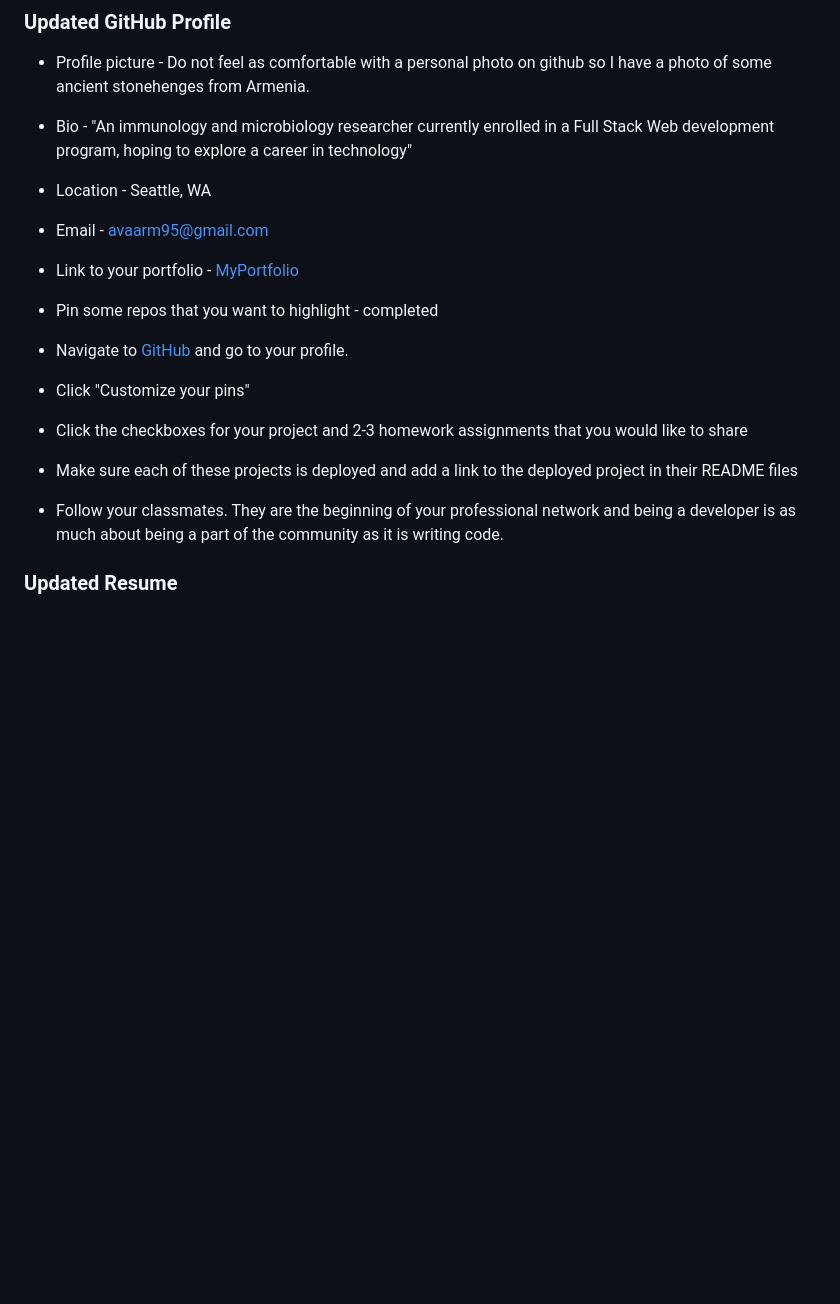
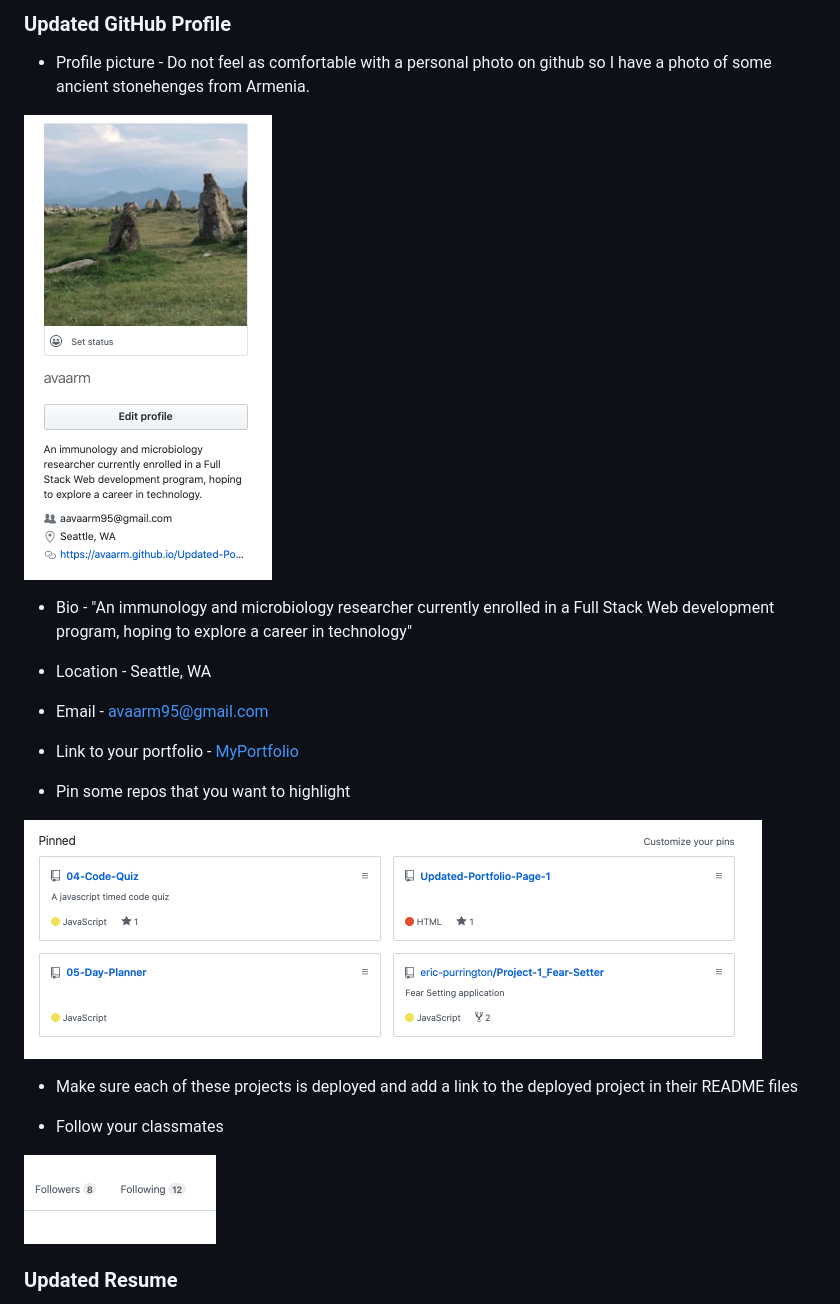
Before and after one commit to avaarm/portfolio-v2, a Markdown page: README.md, the part around the change printed below. Rendered like a GitHub page; pictures changed too: Assets/Images/follow.png (added), Assets/Images/pins.png (added), Assets/Images/profilegithub.png (added); blank space fills up the shorter version.

Commit message:
cleanup of design, easier to read README.MD

```diff
--- a/README.md
+++ b/README.md
@@ -57,6 +47,9 @@ the default bootstrap theme or an unstyled HTML site - I chose a transparent bac
 
  * Profile picture - Do not feel as comfortable with a personal photo on github so I have a photo of some ancient stonehenges from Armenia.
 
+ ![Profile](./Assets/Images/profilegithub.png)
+
+
  * Bio - "An immunology and microbiology researcher currently enrolled in a Full Stack Web development program, hoping to explore a career in technology"
 
  * Location - Seattle, WA
@@ -66,17 +59,18 @@ the default bootstrap theme or an unstyled HTML site - I chose a transparent bac
  * Link to your portfolio - [MyPortfolio](https://avaarm.github.io/Updated-Portfolio-Page-1/)
 
 
- * Pin some repos that you want to highlight - completed
+ * Pin some repos that you want to highlight
 
- * Navigate to [GitHub](https://github.com/) and go to your profile.
+ ![Pins](./Assets/Images/pins.png)
 
- * Click "Customize your pins"
-
- * Click the checkboxes for your project and 2-3 homework assignments that you would like to share
 
  * Make sure each of these projects is deployed and add a link to the deployed project in their README files
 
- * Follow your classmates. They are the beginning of your professional network and being a developer is as much about being a part of the community as it is writing code.
+ * Follow your classmates
+
+  ![Follow Classmates](./Assets/Images/follow.png)
+
+
 
 
 ### Updated Resume
```
Also changed, not shown: other parts of README.md (+4 -14 lines), Assets/Images/starredrepos.png (added), 6 other files.
